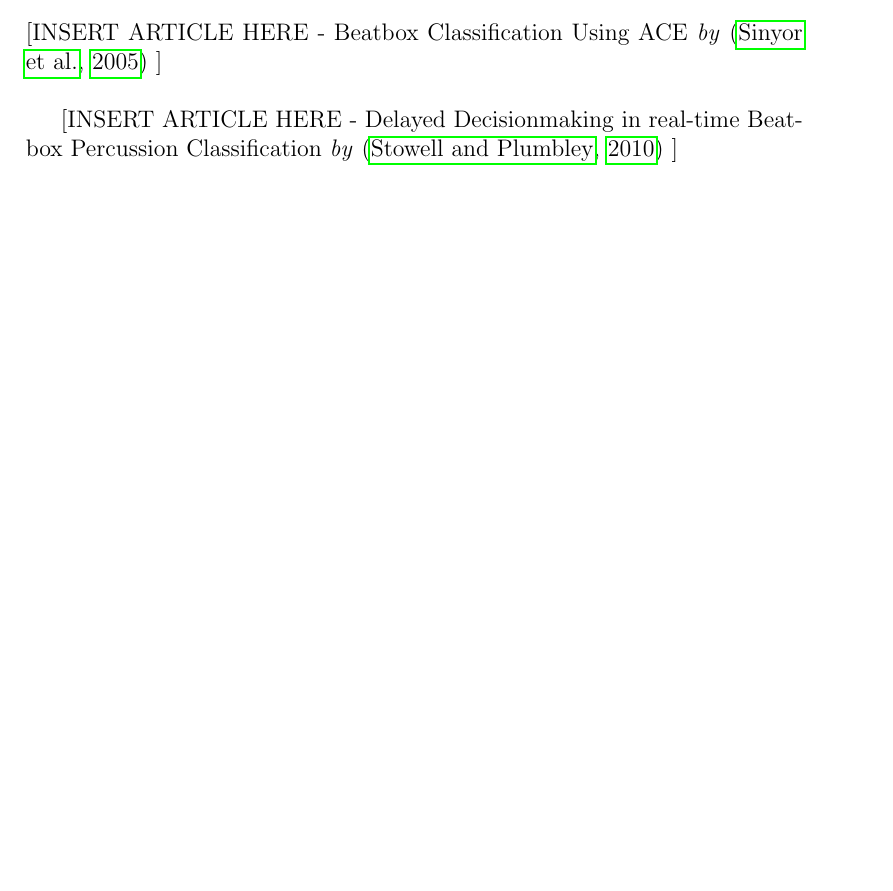
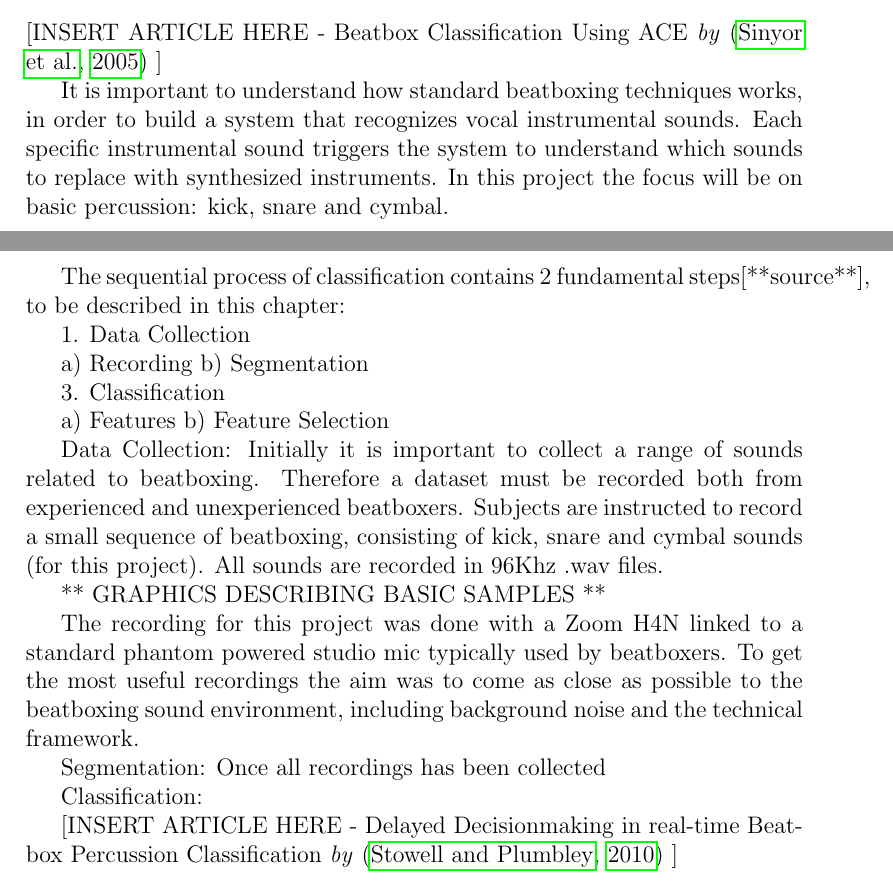
Before and after one commit to RasmusBlind/P4-Project-report-latex, a LaTeX thesis (Report/Header.tex, which reads Report/tex/investigation.tex): part of page 11 of 26 before the commit and two parts of pages 11 and 12 of 27 after it, the two joined at a grey line, cut so that both start at the same text, the shorter picture padded with empty space. Compiled offline with pdfLaTeX.

Commit message:
Intro update
#2

```diff
--- a/Report/tex/investigation.tex
+++ b/Report/tex/investigation.tex
@@ -12,6 +12,37 @@ The considerations made by Hazan may serve as a benchmark tool which may suffice
 \subsection{Sound Classification}
 
 [INSERT ARTICLE HERE - Beatbox Classification Using ACE \textit{by} \citep{Sinyor05} ]
+
+It is important to understand how standard beatboxing techniques works, in order to build a system that recognizes vocal instrumental sounds. Each specific instrumental sound triggers the system to understand which sounds to replace with synthesized instruments. In this project the focus will be on basic percussion: kick, snare and cymbal.
+
+The sequential process of classification contains 2 fundamental steps[**source**], to be described in this chapter:
+
+1.	Data Collection
+
+	a)	Recording
+	b)	Segmentation
+
+3. Classification
+
+	a)	Features
+	b)	Feature Selection
+
+Data Collection:
+Initially it is important to collect a range of sounds related to beatboxing. Therefore a dataset must be recorded both from experienced and unexperienced beatboxers. Subjects are instructed to record a small sequence of beatboxing, consisting of kick, snare and cymbal sounds (for this project). All sounds are recorded in 96Khz .wav files.
+
+** GRAPHICS DESCRIBING BASIC SAMPLES **
+
+The recording for this project was done with a Zoom H4N linked to a standard phantom powered studio mic typically used by beatboxers. To get the most useful recordings the aim was to come as close as possible to the beatboxing sound environment, including background noise and the technical framework.
+
+
+Segmentation:
+Once all recordings has been collected
+
+Classification:
+
+
+
+
 \\
 
 [INSERT ARTICLE HERE - Delayed Decisionmaking in real-time Beatbox Percussion Classification \textit{by} \citep{Stowell2010} ]
```
Also changed, not shown: Report/tex/intro.tex (+1 -1 lines).
